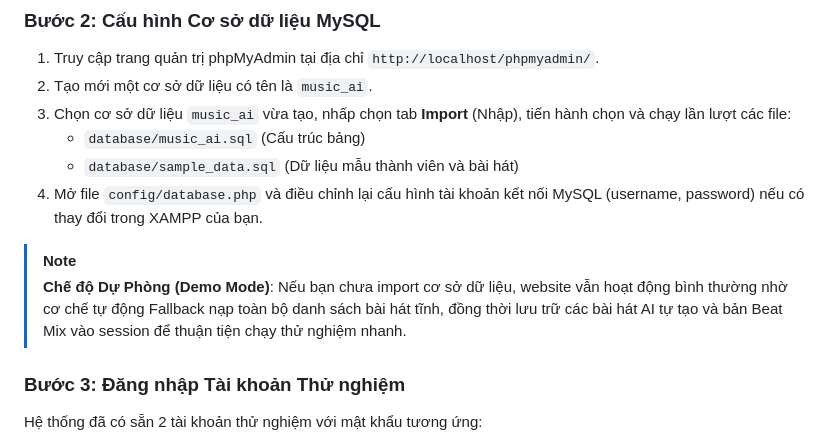
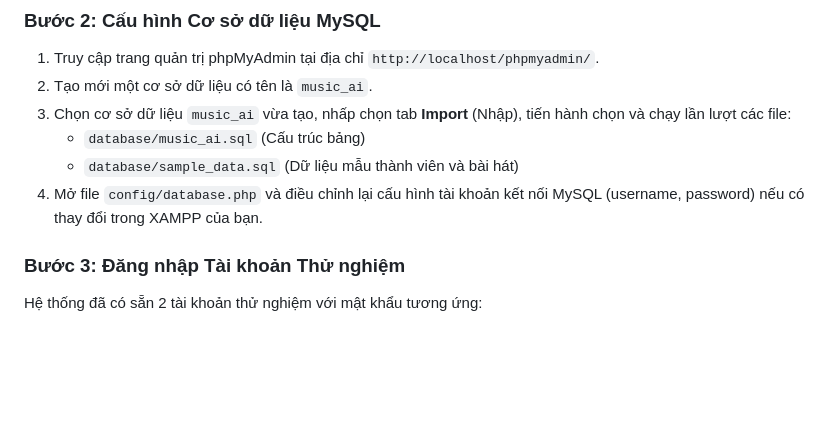
Before and after one commit to couq1/MusicAI, a Markdown page: README.md, the part around the change. GitHub-like rendering; blank space fills up the shorter version.

```diff
--- a/README.md
+++ b/README.md
@@ -78,8 +78,6 @@ MusicAI/
    * `database/sample_data.sql` (Dữ liệu mẫu thành viên và bài hát)
 4. Mở file `config/database.php` và điều chỉnh lại cấu hình tài khoản kết nối MySQL (username, password) nếu có thay đổi trong XAMPP của bạn.
 
-> [!NOTE]
-> **Chế độ Dự Phòng (Demo Mode)**: Nếu bạn chưa import cơ sở dữ liệu, website vẫn hoạt động bình thường nhờ cơ chế tự động Fallback nạp toàn bộ danh sách bài hát tĩnh, đồng thời lưu trữ các bài hát AI tự tạo và bản Beat Mix vào session để thuận tiện chạy thử nghiệm nhanh.
 
 ### Bước 3: Đăng nhập Tài khoản Thử nghiệm
 Hệ thống đã có sẵn 2 tài khoản thử nghiệm với mật khẩu tương ứng:
```
